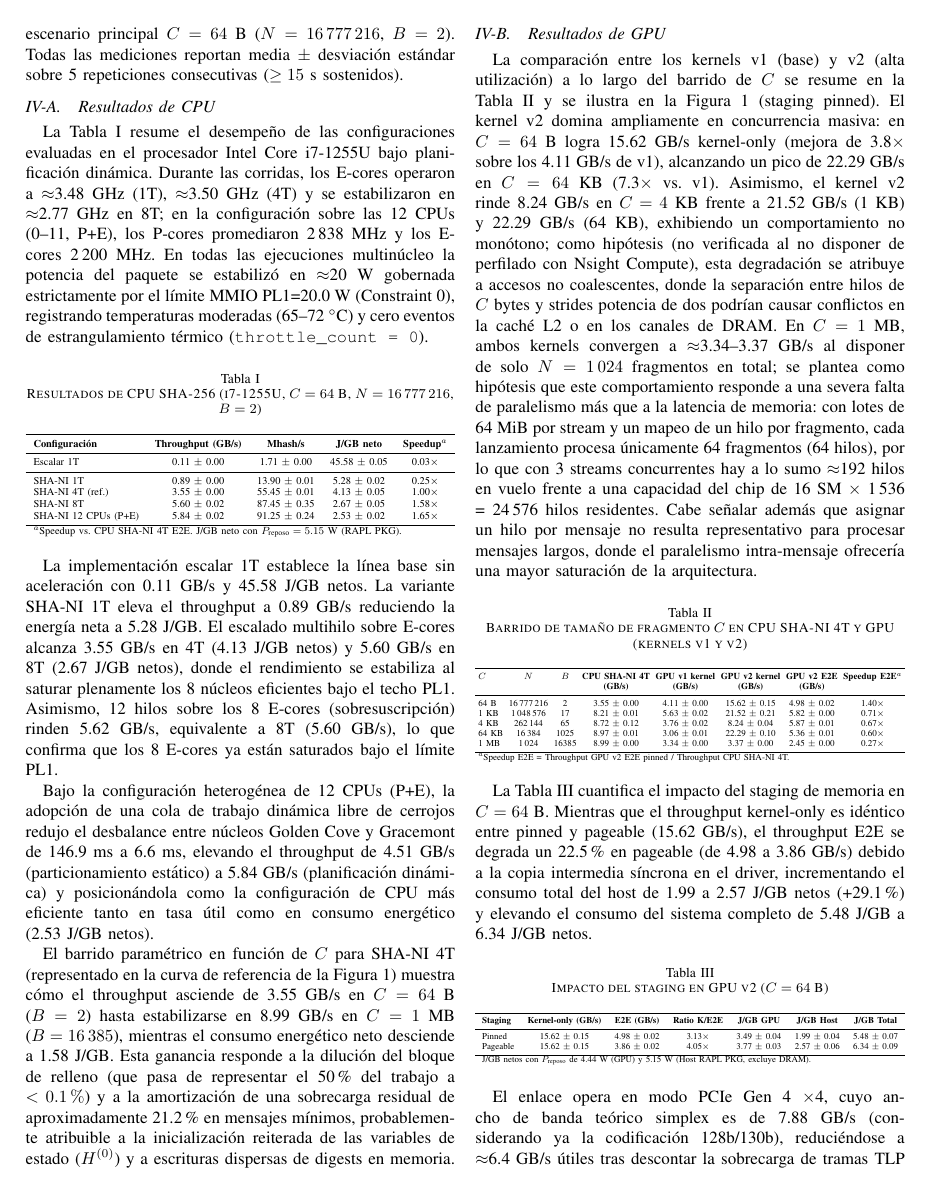
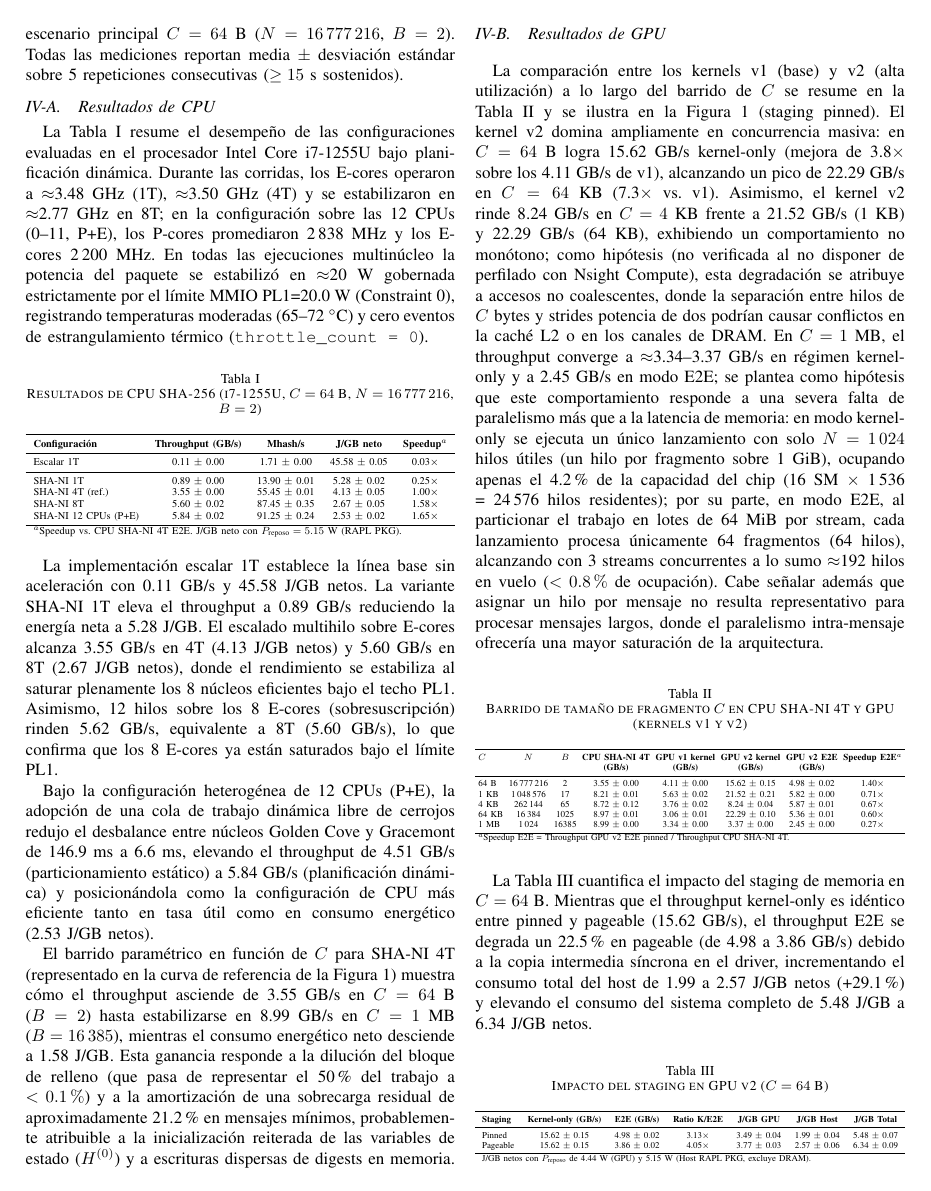
Before and after one commit to benjv0/Paper, a LaTeX paper (Paper/IEEE_es.tex): page 4 of 6. Compiled offline with pdfLaTeX.

Commit message:
IV-B: separar hipótesis de falta de paralelismo en C=1 MB distinguiendo kernel-only (1024 hilos totales, 4.2%) y E2E (192 hilos en vuelo, <0.8%)

```diff
--- a/Paper/IEEE_es.tex
+++ b/Paper/IEEE_es.tex
@@ -172,7 +172,7 @@ El barrido paramétrico en función de $C$ para SHA-NI 4T (representado en la cu
 
 \subsection{Resultados de GPU}
 
-La comparación entre los kernels v1 (base) y v2 (alta utilización) a lo largo del barrido de $C$ se resume en la Tabla~\ref{tab:c_sweep} y se ilustra en la Figura~\ref{fig:throughput_vs_c} (staging pinned). El kernel v2 domina ampliamente en concurrencia masiva: en $C=64$~B logra \macrogputputkernel~GB/s kernel-only (mejora de 3.8$\times$ sobre los 4.11~GB/s de v1), alcanzando un pico de \macrogpupeakkernel~GB/s en $C=64$~KB (7.3$\times$ vs.~v1). Asimismo, el kernel v2 rinde 8.24~GB/s en $C=4$~KB frente a 21.52~GB/s (1~KB) y 22.29~GB/s (64~KB), exhibiendo un comportamiento no monótono; como hipótesis (no verificada al no disponer de perfilado con Nsight Compute), esta degradación se atribuye a accesos no coalescentes, donde la separación entre hilos de $C$ bytes y strides potencia de dos podrían causar conflictos en la caché L2 o en los canales de DRAM. En $C=1$~MB, ambos kernels convergen a $\approx$3.34--3.37~GB/s al disponer de solo $N=1\,024$ fragmentos en total; se plantea como hipótesis que este comportamiento responde a una severa falta de paralelismo más que a la latencia de memoria: con lotes de 64~MiB por stream y un mapeo de un hilo por fragmento, cada lanzamiento procesa únicamente 64 fragmentos (64 hilos), por lo que con 3 streams concurrentes hay a lo sumo $\approx$192 hilos en vuelo frente a una capacidad del chip de 16~SM $\times$ 1\,536 = 24\,576 hilos residentes. Cabe señalar además que asignar un hilo por mensaje no resulta representativo para procesar mensajes largos, donde el paralelismo intra-mensaje ofrecería una mayor saturación de la arquitectura.
+La comparación entre los kernels v1 (base) y v2 (alta utilización) a lo largo del barrido de $C$ se resume en la Tabla~\ref{tab:c_sweep} y se ilustra en la Figura~\ref{fig:throughput_vs_c} (staging pinned). El kernel v2 domina ampliamente en concurrencia masiva: en $C=64$~B logra \macrogputputkernel~GB/s kernel-only (mejora de 3.8$\times$ sobre los 4.11~GB/s de v1), alcanzando un pico de \macrogpupeakkernel~GB/s en $C=64$~KB (7.3$\times$ vs.~v1). Asimismo, el kernel v2 rinde 8.24~GB/s en $C=4$~KB frente a 21.52~GB/s (1~KB) y 22.29~GB/s (64~KB), exhibiendo un comportamiento no monótono; como hipótesis (no verificada al no disponer de perfilado con Nsight Compute), esta degradación se atribuye a accesos no coalescentes, donde la separación entre hilos de $C$ bytes y strides potencia de dos podrían causar conflictos en la caché L2 o en los canales de DRAM. En $C=1$~MB, el throughput converge a $\approx$3.34--3.37~GB/s en régimen kernel-only y a 2.45~GB/s en modo E2E; se plantea como hipótesis que este comportamiento responde a una severa falta de paralelismo más que a la latencia de memoria: en modo kernel-only se ejecuta un único lanzamiento con solo $N=1\,024$ hilos útiles (un hilo por fragmento sobre 1~GiB), ocupando apenas el 4.2\% de la capacidad del chip (16~SM $\times$ 1\,536 = 24\,576 hilos residentes); por su parte, en modo E2E, al particionar el trabajo en lotes de 64~MiB por stream, cada lanzamiento procesa únicamente 64 fragmentos (64 hilos), alcanzando con 3 streams concurrentes a lo sumo $\approx$192 hilos en vuelo ($<0.8\%$ de ocupación). Cabe señalar además que asignar un hilo por mensaje no resulta representativo para procesar mensajes largos, donde el paralelismo intra-mensaje ofrecería una mayor saturación de la arquitectura.
 
 \input{tab_c_sweep}
 
```
Also changed, not shown: Paper/IEEE_es.pdf.
